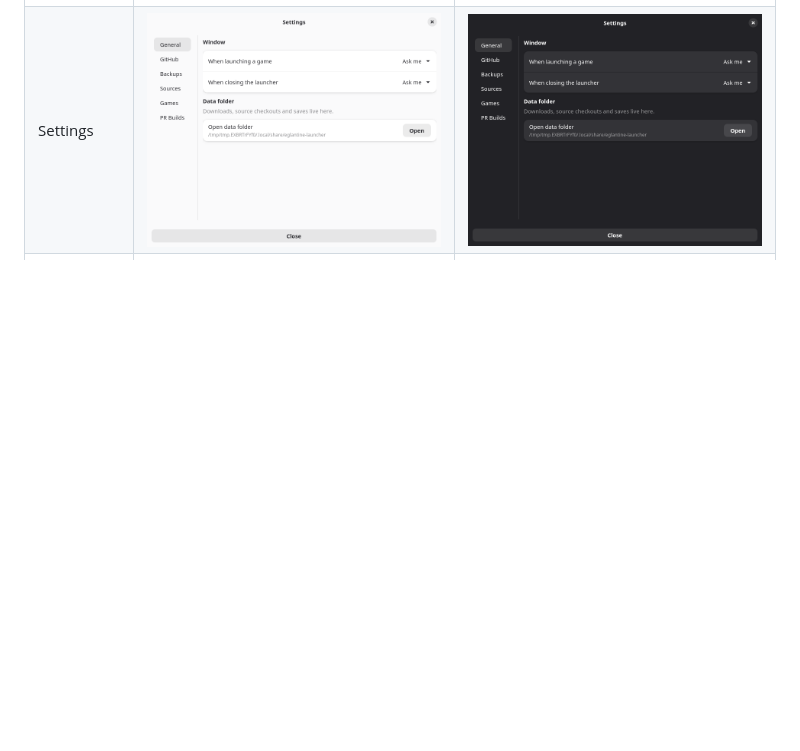
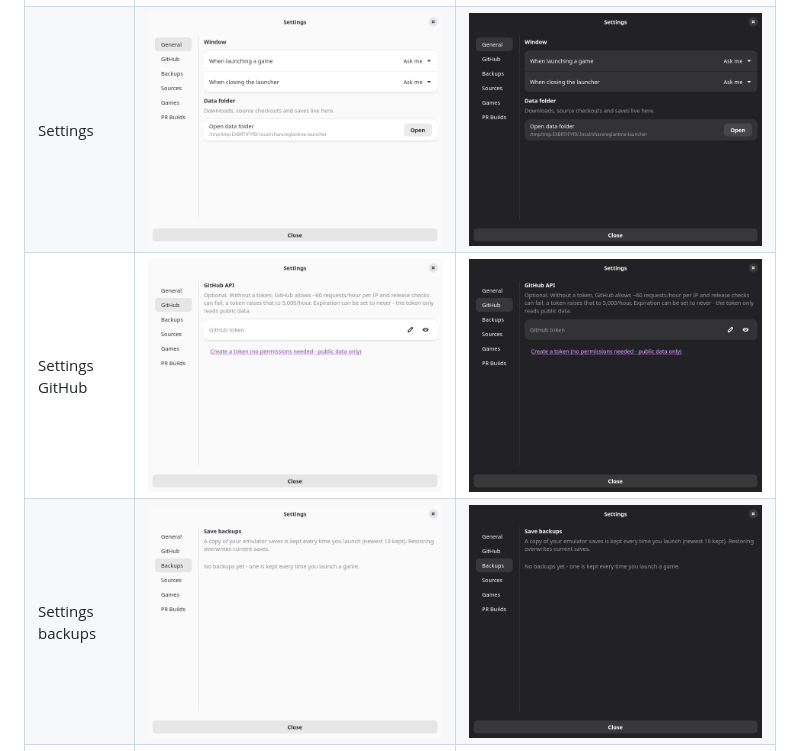
Before and after one commit to SavageCore/eglantine-launcher, a Markdown page: docs/screenshots/README.md, the part around the change. Rendered like a GitHub page; pictures changed too: docs/screenshots/dark/settings_backups.png (added), docs/screenshots/dark/settings_github.png (added), docs/screenshots/light/settings_backups.png (added); blank space fills up the shorter version.

Commit message:
fix(screenshots): capture settings github and backups pages

```diff
--- a/docs/screenshots/README.md
+++ b/docs/screenshots/README.md
@@ -4,6 +4,8 @@
 |---|---|---|
 | Main | ![Main light](light/main.png) | ![Main dark](dark/main.png) |
 | Settings | ![Settings light](light/settings.png) | ![Settings dark](dark/settings.png) |
+| Settings GitHub | ![Settings GitHub light](light/settings_github.png) | ![Settings GitHub dark](dark/settings_github.png) |
+| Settings backups | ![Settings backups light](light/settings_backups.png) | ![Settings backups dark](dark/settings_backups.png) |
 | Settings sources | ![Settings sources light](light/settings_sources.png) | ![Settings sources dark](dark/settings_sources.png) |
 | Settings games | ![Settings games light](light/settings_games.png) | ![Settings games dark](dark/settings_games.png) |
 | Settings PR builds | ![Settings PR builds light](light/settings_pr_builds.png) | ![Settings PR builds dark](dark/settings_pr_builds.png) |
```
Also changed, not shown: 1 other file.
